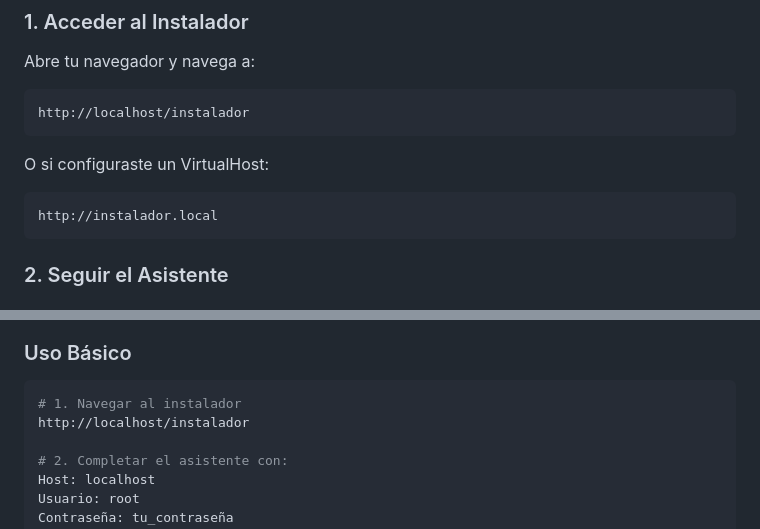
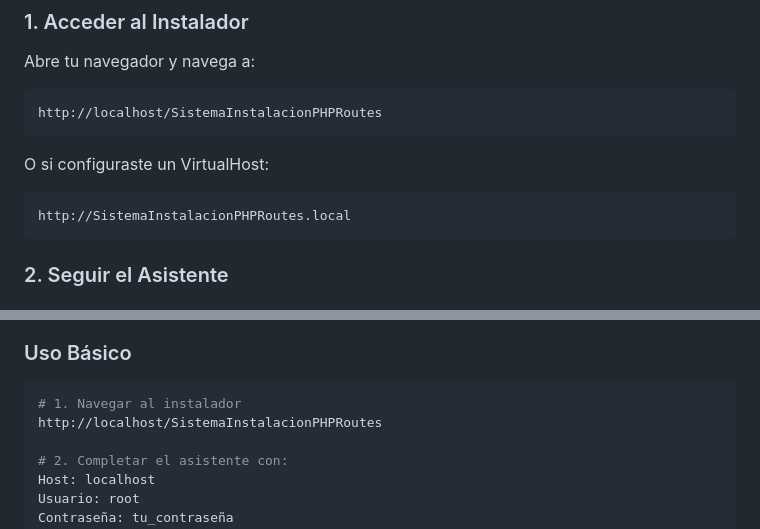
Before and after one commit to tenshi98/SistemaInstalacionPHPRoutes, a Markdown page: README.md, 2 parts joined by grey strips. GitHub-like rendering.

````diff
--- a/README.md
+++ b/README.md
@@ -239,13 +224,13 @@ Reemplaza `sql/install.sql` con tu propio script SQL si es necesario. El archivo
 Abre tu navegador y navega a:
 
 ```
-http://localhost/instalador
+http://localhost/SistemaInstalacionPHPRoutes
 ```
 
 O si configuraste un VirtualHost:
 
 ```
-http://instalador.local
+http://SistemaInstalacionPHPRoutes.local
 ```
 
 ### 2. Seguir el Asistente
@@ -318,7 +303,7 @@ SELECT COUNT(*) FROM usuarios;
 
 ```bash
 # 1. Navegar al instalador
-http://localhost/instalador
+http://localhost/SistemaInstalacionPHPRoutes
 
 # 2. Completar el asistente con:
 Host: localhost
````
Also changed, not shown: other parts of README.md (+3 -25 lines).
